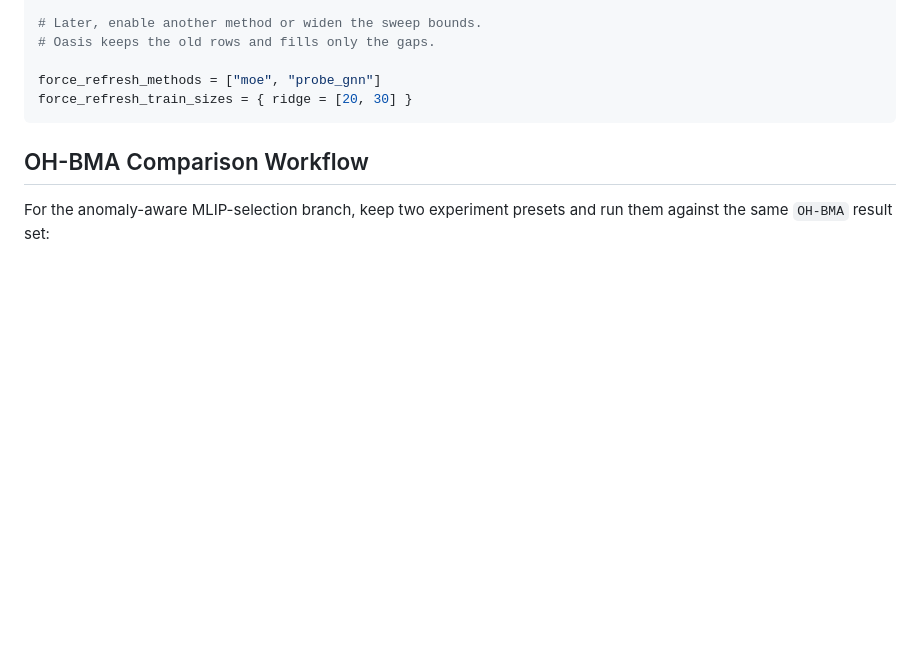
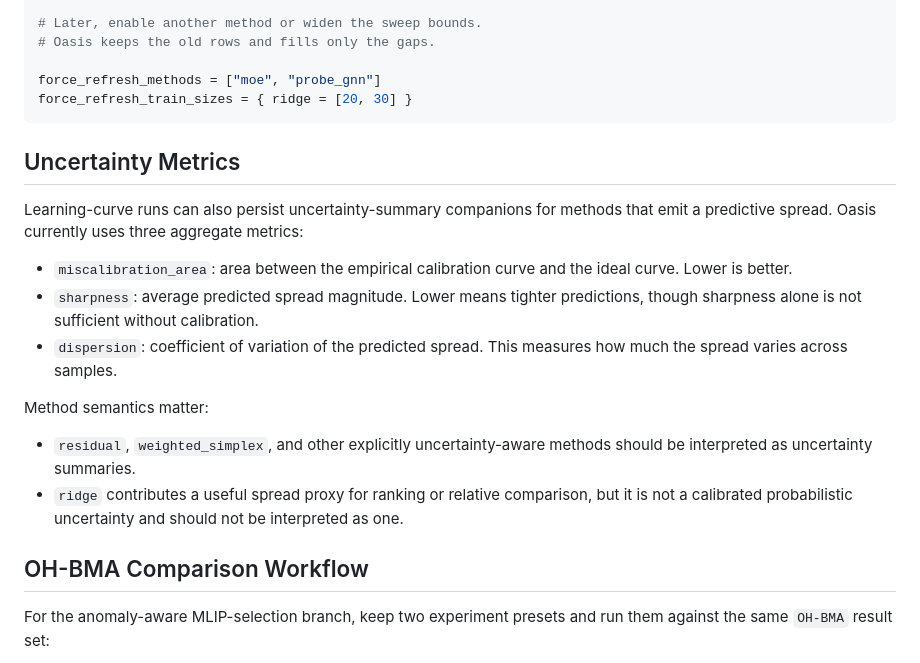
Before and after one commit to SiliconScientist/oasis, a Markdown page: README.md, the part around the change. GitHub-like rendering; blank space fills up the shorter version.

Commit message:
feat: add uncertainty metrics section to README with descriptions of miscalibration area, sharpness, and dispersion

````diff
--- a/README.md
+++ b/README.md
@@ -125,6 +125,26 @@ reuse_results = true
 force_refresh_methods = ["moe", "probe_gnn"]
 force_refresh_train_sizes = { ridge = [20, 30] }
 ```
+
+## Uncertainty Metrics
+
+Learning-curve runs can also persist uncertainty-summary companions for methods
+that emit a predictive spread. Oasis currently uses three aggregate metrics:
+
+- `miscalibration_area`: area between the empirical calibration curve and the
+  ideal curve. Lower is better.
+- `sharpness`: average predicted spread magnitude. Lower means tighter
+  predictions, though sharpness alone is not sufficient without calibration.
+- `dispersion`: coefficient of variation of the predicted spread. This measures
+  how much the spread varies across samples.
+
+Method semantics matter:
+
+- `residual`, `weighted_simplex`, and other explicitly uncertainty-aware
+  methods should be interpreted as uncertainty summaries.
+- `ridge` contributes a useful spread proxy for ranking or relative comparison,
+  but it is not a calibrated probabilistic uncertainty and should not be
+  interpreted as one.
 
 ## OH-BMA Comparison Workflow
 
````
